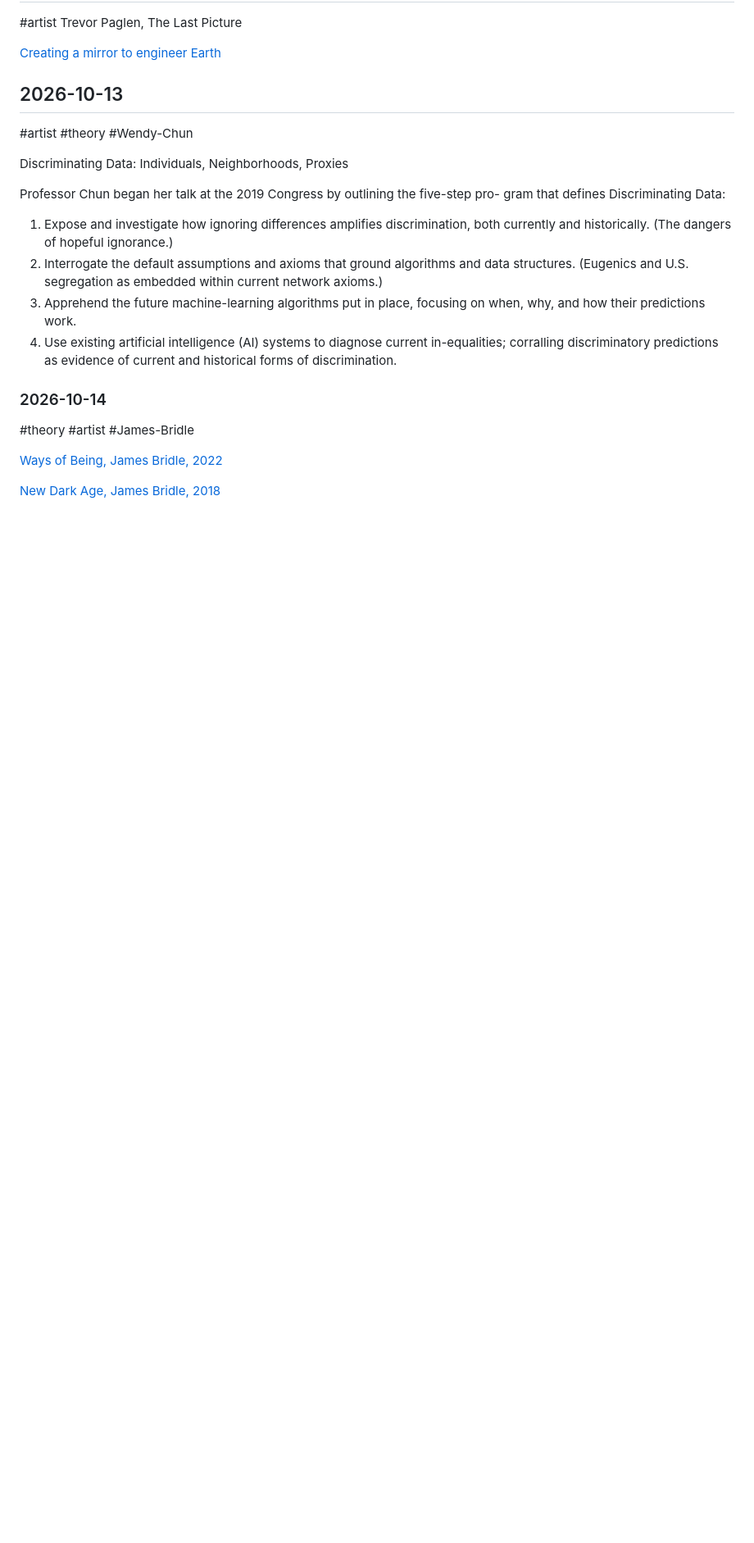
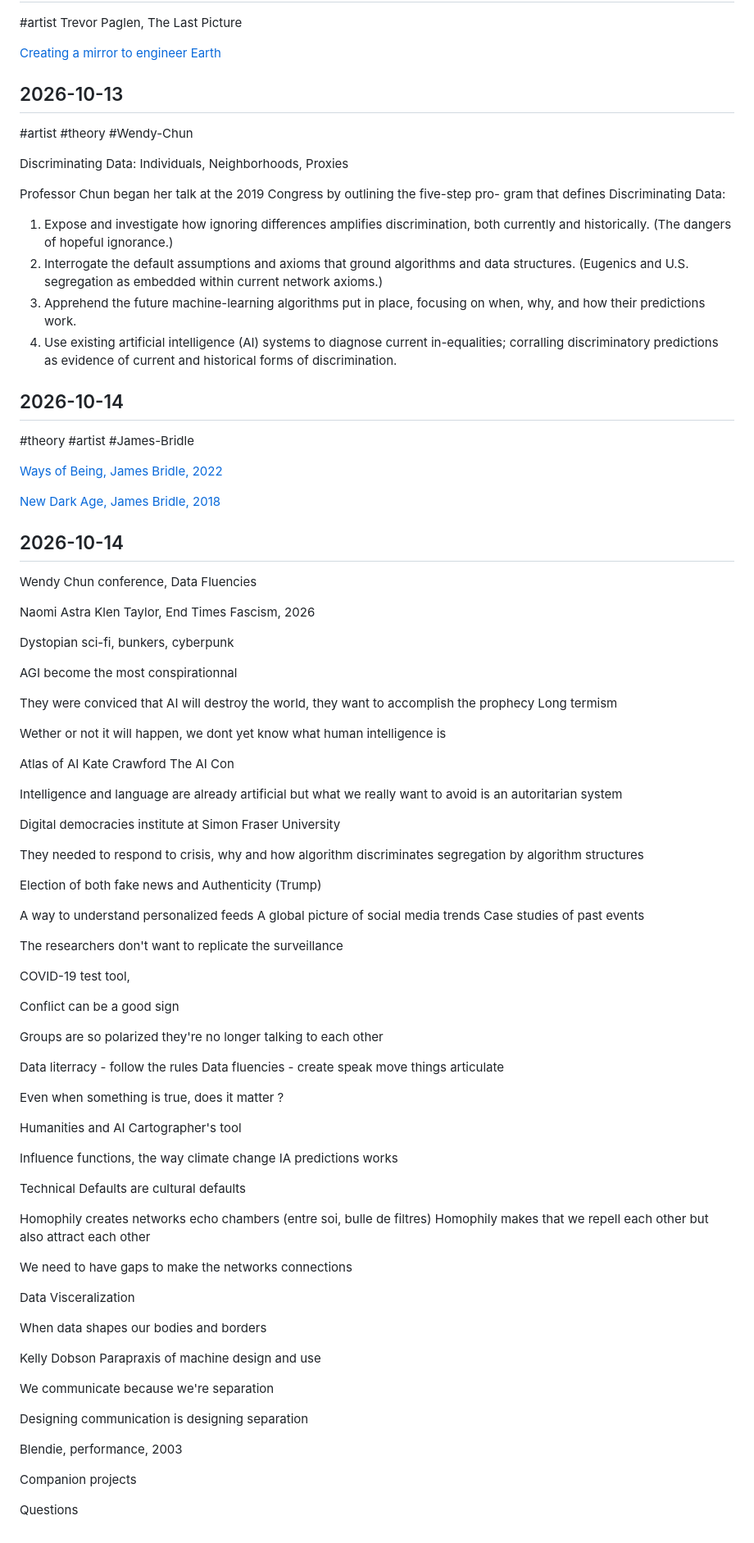
Before and after one commit to sarahbg30/md1-notes-site, a Markdown page: notes.md, the part around the change. Shown at 82% size. Rendered like a GitHub page; blank space fills up the shorter version.

Commit message:
New note: Wendy Chun conference, Data Fluencies
Co-Authored-By: Claude Opus 5.5 <noreply@anthropic.com>

```diff
--- a/notes.md
+++ b/notes.md
@@ -136,9 +136,82 @@ gram that defines Discriminating Data:
 3. Apprehend the future machine-learning algorithms put in place, focusing on when, why, and how their predictions work.
 4. Use existing artificial intelligence (AI) systems to diagnose current in-equalities; corralling discriminatory predictions as evidence of current and historical forms of discrimination.
 
-### 2026-10-14
+## 2026-10-14
 #theory #artist #James-Bridle
 
 [Ways of Being, James Bridle, 2022](https://jamesbridle.com/books/ways-of-being)
 
 [New Dark Age, James Bridle, 2018](https://jamesbridle.com/books/new-dark-age)
+
+## 2026-10-14
+
+Wendy Chun conference, Data Fluencies
+
+Naomi Astra Klen Taylor, End Times Fascism, 2026
+
+Dystopian sci-fi, bunkers, cyberpunk
+
+AGI become the most conspirationnal
+
+They were conviced that AI will destroy the world, they want to accomplish the prophecy
+Long termism
+
+Wether or not it will happen, we dont yet know what human intelligence is
+
+Atlas of AI Kate Crawford
+The AI Con
+
+Intelligence and language are already artificial but what we really want to avoid is an autoritarian system
+
+Digital democracies institute at Simon Fraser University
+
+They needed to respond to crisis, why and how algorithm discriminates
+segregation by algorithm structures
+
+Election of both fake news and Authenticity (Trump)
+
+A way to understand personalized feeds
+A global picture of social media trends
+Case studies of past events
+
+The researchers don't want to replicate the surveillance
+
+COVID-19 test tool,
+
+Conflict can be a good sign
+
+Groups are so polarized they're no longer talking to each other
+
+Data literracy - follow the rules
+Data fluencies - create speak move things articulate
+
+Even when something is true, does it matter ?
+
+Humanities and AI
+Cartographer's tool
+
+Influence functions, the way climate change IA predictions works
+
+Technical Defaults are cultural defaults
+
+Homophily creates networks echo chambers (entre soi, bulle de filtres)
+Homophily makes that we repell each other but also attract each other
+
+We need to have gaps to make the networks connections
+
+Data Visceralization
+
+When data shapes our bodies and borders
+
+Kelly Dobson
+Parapraxis of machine design and use
+
+We communicate because we're separation
+
+Designing communication is designing separation
+
+Blendie, performance, 2003
+
+Companion projects
+
+Questions
```
